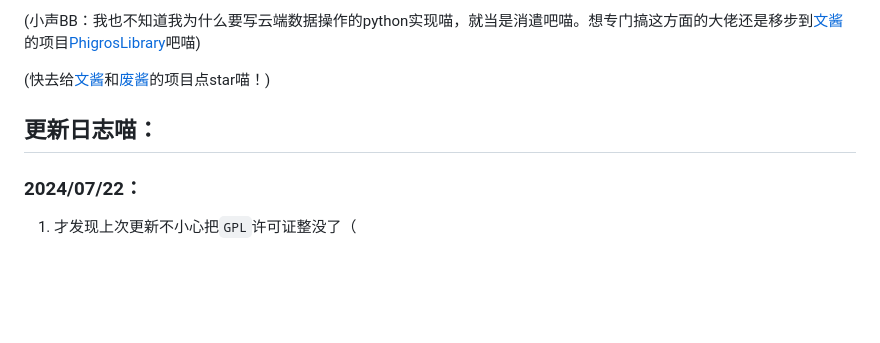
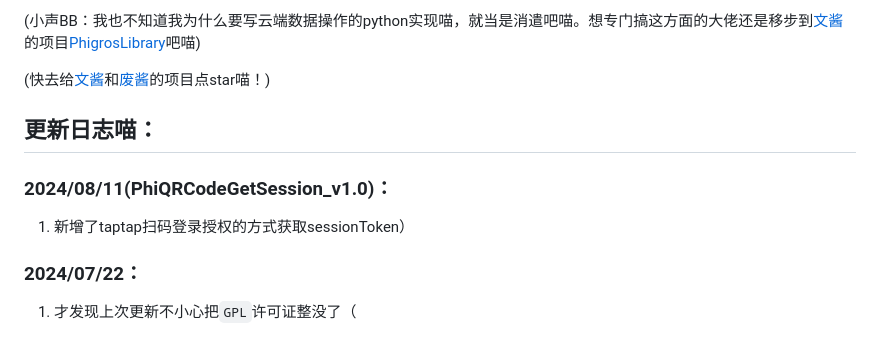
Before and after one commit to wms26/Phi-CloudAction-python, a Markdown page: README.md, the part around the change. Drawn GitHub-style; blank space fills up the shorter version.

Commit message:
更新README.md

```diff
--- a/README.md
+++ b/README.md
@@ -97,6 +97,9 @@ pip install -r requirement.txt
 
 ## 更新日志喵：
 
+### 2024/08/11(PhiQRCodeGetSession_v1.0)：
+1. 新增了taptap扫码登录授权的方式获取sessionToken）
+
 ### 2024/07/22：
 1. 才发现上次更新不小心把`GPL`许可证整没了（
 
```
